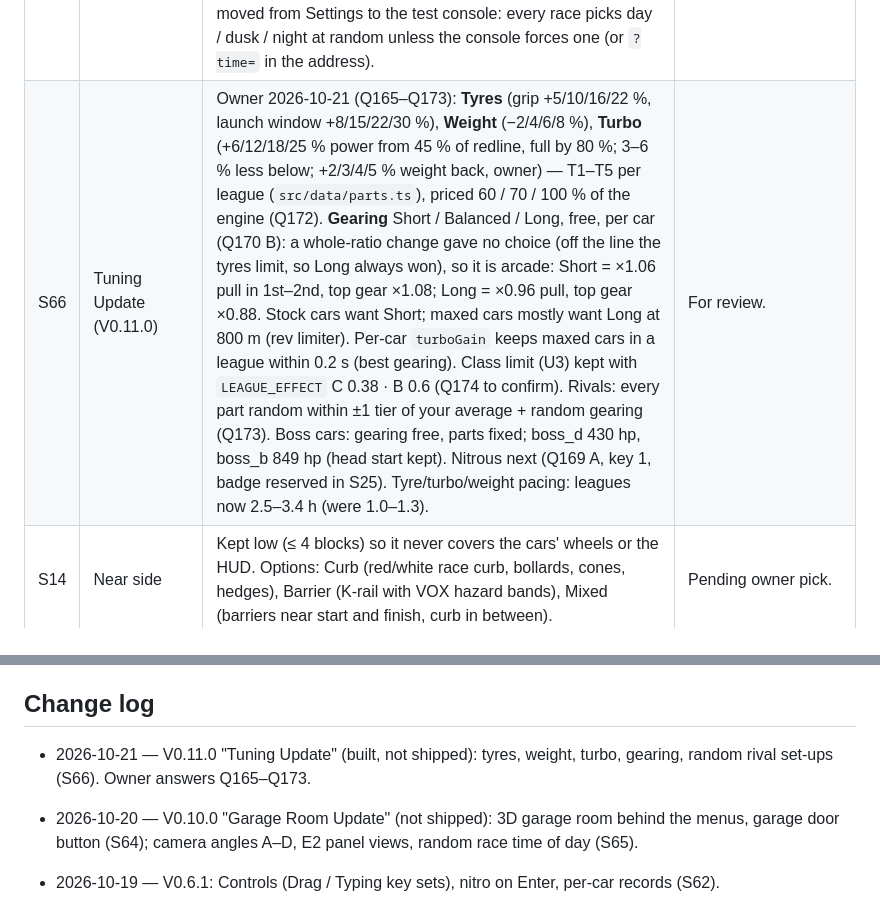
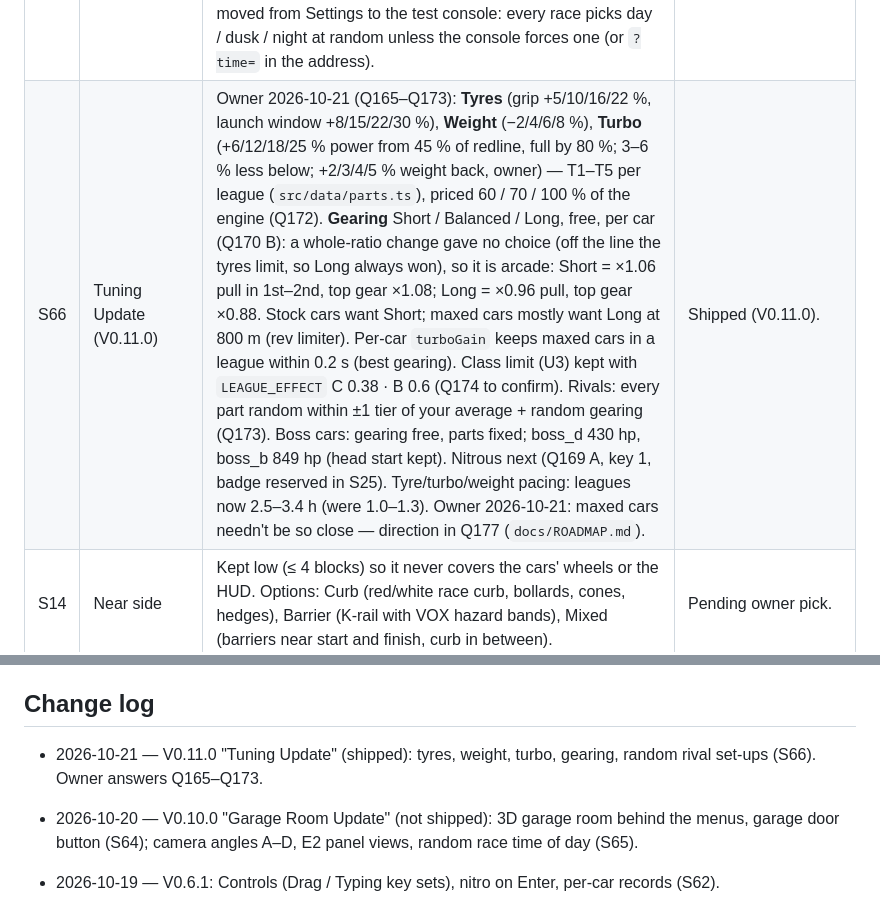
Before and after one commit to citrus-lemonjelly/Voxel-City, a Markdown page: docs/DECISIONS.md, 2 parts joined by grey strips. Drawn GitHub-style.

```diff
--- a/docs/DECISIONS.md
+++ b/docs/DECISIONS.md
@@ -213,7 +213,7 @@ One car (TBD, U4) · one static garage screen · Downtown Grid · hold-release l
 | S63 | Body Shop Update (V0.7.0) | Owner 2026-10-19: Parts renamed **Body Shop**. Paint picked free at purchase; repaint = 1,500 VX × league scale; premium paints (8) bought once with Crowns (25–35), then free on every car. Plates: 5 designs + own text (7 chars, 10 Crowns per change, rear plate). New: roof scoop/twin/rack, side exhaust, 5 rims, headlights (pop-ups only on low noses), taillights (+smoked), mirrors. Collision checker (`npm run collide`) runs in the release script and in Run Smoke Test.cmd. Garage Spin toggle + drag-to-turn. |
 | S64 | Garage room (V0.10.0, pass 1) | Owner 2026-10-20 (Q155–Q162): the menus sit in a 3D garage built from blocks at car size — showcase turntable with a lit ring and yellow floor lines; **loft** back-left (lounge: couch, TV, shelves, posters, fridge, jacket on the railing) over an **office nook** (Garage Terminal desk, whiteboard, coffee corner); steel stairs; **mechanic area** (pegboard, workbench, red toolbox, tyres, rims, drums, compressor, engine stand); **two-post lift with a primer body shell** (Q158 B); **roll-up door** in the right wall with the street outside, opened/closed from the spare mini button (Q157, saved). Style: clean showroom + workshop (Q155 A). Layout is data (`src/data/garageLayout.ts`), so pieces can become Crowns decor later (Q160). House Interior pack = reference only (Q162). Camera angles kept (Q161) — they only show the lowest ~3 m of the room, so the loft is mostly hidden; option D (camera y 44 looking at y 22) shows it (Q163). | For review. |
 | S65 | Garage camera angles + time of day | Owner 2026-10-20 (Q163): a camera button beside Patch notes cycles four garage angles — **A** High (the old one) · **B** Low · **C** Hero · **D** Wide (**default**: camera pulled back and aimed higher so the loft shows); saved per browser. Catalog keeps its old aim so the car stays above its info box. **E2 test:** Upgrades turns the camera toward the mechanic bay, Profile toward the loft (left wall added for that view). **Time of day** moved from Settings to the test console: every race picks day / dusk / night at random unless the console forces one (or `?time=` in the address). | For review. |
-| S66 | Tuning Update (V0.11.0) | Owner 2026-10-21 (Q165–Q173): **Tyres** (grip +5/10/16/22 %, launch window +8/15/22/30 %), **Weight** (−2/4/6/8 %), **Turbo** (+6/12/18/25 % power from 45 % of redline, full by 80 %; 3–6 % less below; +2/3/4/5 % weight back, owner) — T1–T5 per league (`src/data/parts.ts`), priced 60 / 70 / 100 % of the engine (Q172). **Gearing** Short / Balanced / Long, free, per car (Q170 B): a whole-ratio change gave no choice (off the line the tyres limit, so Long always won), so it is arcade: Short = ×1.06 pull in 1st–2nd, top gear ×1.08; Long = ×0.96 pull, top gear ×0.88. Stock cars want Short; maxed cars mostly want Long at 800 m (rev limiter). Per-car `turboGain` keeps maxed cars in a league within 0.2 s (best gearing). Class limit (U3) kept with `LEAGUE_EFFECT` C 0.38 · B 0.6 (Q174 to confirm). Rivals: every part random within ±1 tier of your average + random gearing (Q173). Boss cars: gearing free, parts fixed; boss_d 430 hp, boss_b 849 hp (head start kept). Nitrous next (Q169 A, key 1, badge reserved in S25). Tyre/turbo/weight pacing: leagues now 2.5–3.4 h (were 1.0–1.3). | For review. |
+| S66 | Tuning Update (V0.11.0) | Owner 2026-10-21 (Q165–Q173): **Tyres** (grip +5/10/16/22 %, launch window +8/15/22/30 %), **Weight** (−2/4/6/8 %), **Turbo** (+6/12/18/25 % power from 45 % of redline, full by 80 %; 3–6 % less below; +2/3/4/5 % weight back, owner) — T1–T5 per league (`src/data/parts.ts`), priced 60 / 70 / 100 % of the engine (Q172). **Gearing** Short / Balanced / Long, free, per car (Q170 B): a whole-ratio change gave no choice (off the line the tyres limit, so Long always won), so it is arcade: Short = ×1.06 pull in 1st–2nd, top gear ×1.08; Long = ×0.96 pull, top gear ×0.88. Stock cars want Short; maxed cars mostly want Long at 800 m (rev limiter). Per-car `turboGain` keeps maxed cars in a league within 0.2 s (best gearing). Class limit (U3) kept with `LEAGUE_EFFECT` C 0.38 · B 0.6 (Q174 to confirm). Rivals: every part random within ±1 tier of your average + random gearing (Q173). Boss cars: gearing free, parts fixed; boss_d 430 hp, boss_b 849 hp (head start kept). Nitrous next (Q169 A, key 1, badge reserved in S25). Tyre/turbo/weight pacing: leagues now 2.5–3.4 h (were 1.0–1.3). Owner 2026-10-21: maxed cars needn't be so close — direction in Q177 (`docs/ROADMAP.md`). | Shipped (V0.11.0). |
 | S14 | Near side | Kept low (≤ 4 blocks) so it never covers the cars' wheels or the HUD. Options: Curb (red/white race curb, bollards, cones, hedges), Barrier (K-rail with VOX hazard bands), Mixed (barriers near start and finish, curb in between). | Pending owner pick. |
 
 ## Open (next discussion)
@@ -231,7 +231,7 @@ One car (TBD, U4) · one static garage screen · Downtown Grid · hold-release l
 
 ## Change log
 
-- 2026-10-21 — V0.11.0 "Tuning Update" (built, not shipped): tyres, weight, turbo, gearing, random rival set-ups (S66). Owner answers Q165–Q173.
+- 2026-10-21 — V0.11.0 "Tuning Update" (shipped): tyres, weight, turbo, gearing, random rival set-ups (S66). Owner answers Q165–Q173.
 
 - 2026-10-20 — V0.10.0 "Garage Room Update" (not shipped): 3D garage room behind the menus, garage door button (S64); camera angles A–D, E2 panel views, random race time of day (S65).
 
```
Also changed, not shown: CLAUDE.md (+4 -8 lines), docs/ROADMAP.md (added, +152 -0 lines).
